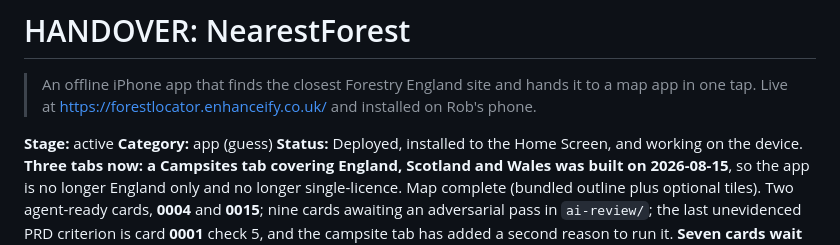
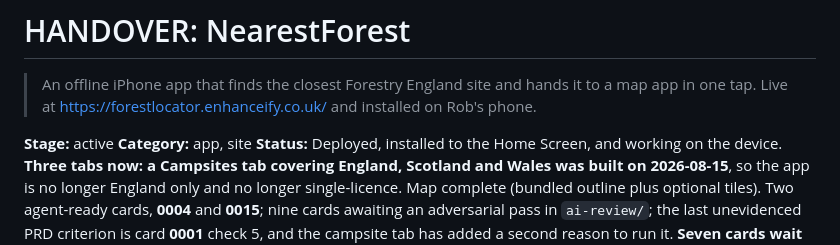
Before and after one commit to RobertLCraig/NearestForest, a Markdown page: docs/HANDOVER.md, the part around the change. GitHub-like rendering.

Commit message:
docs: the category is a list, and this board is app, site

```diff
--- a/docs/HANDOVER.md
+++ b/docs/HANDOVER.md
@@ -4,7 +4,7 @@
 > one tap. Live at https://forestlocator.enhanceify.co.uk/ and installed on Rob's phone.
 
 **Stage:** active
-**Category:** app (guess)
+**Category:** app, site
 **Status:** Deployed, installed to the Home Screen, and working on the device. **Three tabs now: a
 Campsites tab covering England, Scotland and Wales was built on 2026-08-15**, so the app is no
 longer England only and no longer single-licence. Map complete (bundled outline plus optional
```
